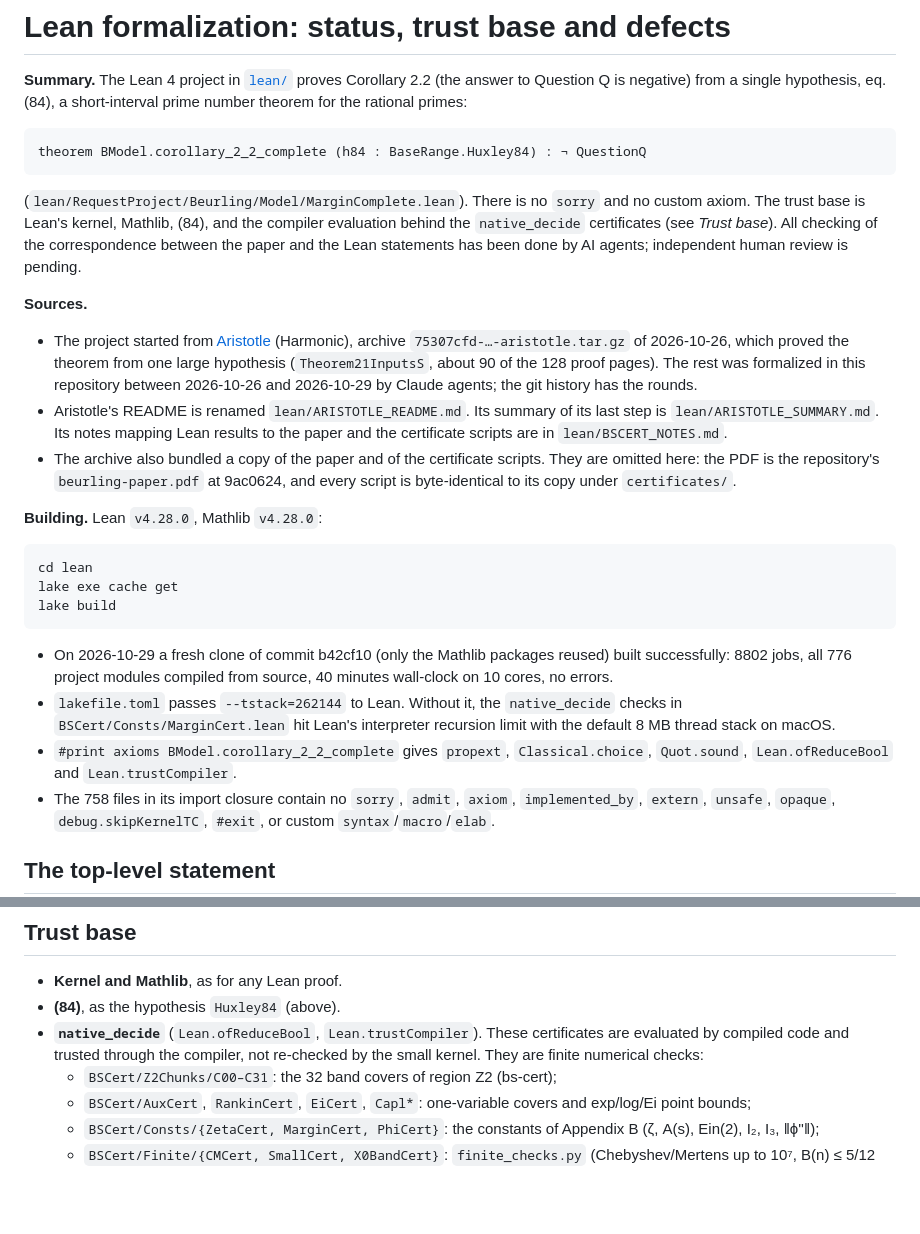
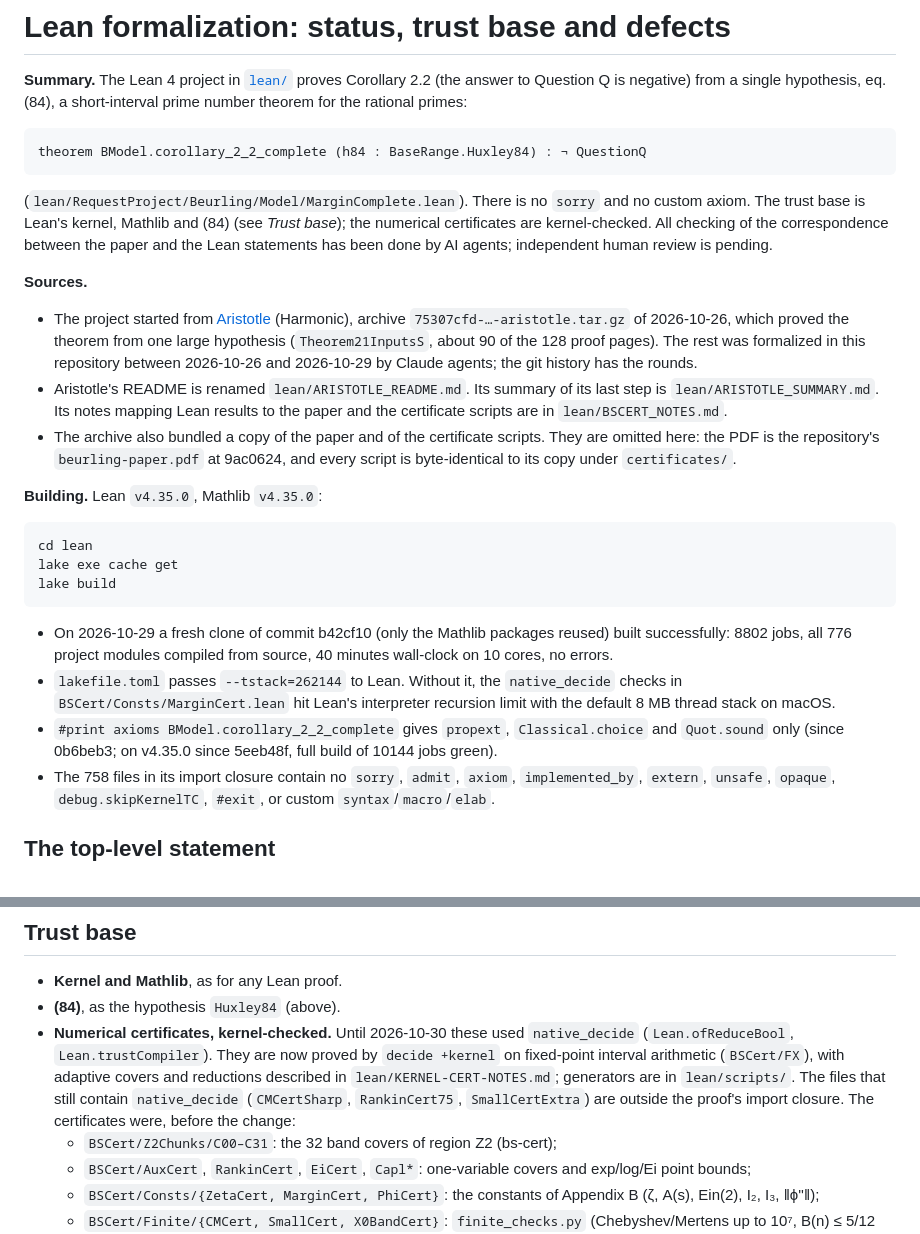
Before and after one commit to samlavery/Beurling, a Markdown page: LEAN-FORMALIZATION.md, 2 parts joined by grey strips. Rendered like a GitHub page; blank space fills up the shorter version.

````diff
--- a/LEAN-FORMALIZATION.md
+++ b/LEAN-FORMALIZATION.md
@@ -8,7 +8,7 @@ theorem BModel.corollary_2_2_complete (h84 : BaseRange.Huxley84) : ¬ QuestionQ
 ```
 
 (`lean/RequestProject/Beurling/Model/MarginComplete.lean`). There is no `sorry` and no custom axiom. The trust base is
-Lean's kernel, Mathlib, (84), and the compiler evaluation behind the `native_decide` certificates (see *Trust base*).
+Lean's kernel, Mathlib and (84) (see *Trust base*); the numerical certificates are kernel-checked.
 All checking of the correspondence between the paper and the Lean statements has been done by AI agents; independent
 human review is pending.
 
@@ -22,7 +22,7 @@ human review is pending.
 - The archive also bundled a copy of the paper and of the certificate scripts. They are omitted here: the PDF is the
   repository's `beurling-paper.pdf` at 9ac0624, and every script is byte-identical to its copy under `certificates/`.
 
-**Building.** Lean `v4.28.0`, Mathlib `v4.28.0`:
+**Building.** Lean `v4.35.0`, Mathlib `v4.35.0`:
 
 ```
 cd lean
@@ -34,8 +34,8 @@ lake build
   all 776 project modules compiled from source, 40 minutes wall-clock on 10 cores, no errors.
 - `lakefile.toml` passes `--tstack=262144` to Lean. Without it, the `native_decide` checks in
   `BSCert/Consts/MarginCert.lean` hit Lean's interpreter recursion limit with the default 8 MB thread stack on macOS.
-- `#print axioms BModel.corollary_2_2_complete` gives `propext`, `Classical.choice`, `Quot.sound`,
-  `Lean.ofReduceBool` and `Lean.trustCompiler`.
+- `#print axioms BModel.corollary_2_2_complete` gives `propext`, `Classical.choice` and `Quot.sound` only
+  (since 0b6beb3; on v4.35.0 since 5eeb48f, full build of 10144 jobs green).
 - The 758 files in its import closure contain no `sorry`, `admit`, `axiom`, `implemented_by`, `extern`, `unsafe`,
   `opaque`, `debug.skipKernelTC`, `#exit`, or custom `syntax`/`macro`/`elab`.
 
@@ -60,8 +60,11 @@ lake build
 
 - **Kernel and Mathlib**, as for any Lean proof.
 - **(84)**, as the hypothesis `Huxley84` (above).
-- **`native_decide`** (`Lean.ofReduceBool`, `Lean.trustCompiler`). These certificates are evaluated by compiled code
-  and trusted through the compiler, not re-checked by the small kernel. They are finite numerical checks:
+- **Numerical certificates, kernel-checked.** Until 2026-10-30 these used `native_decide` (`Lean.ofReduceBool`,
+  `Lean.trustCompiler`). They are now proved by `decide +kernel` on fixed-point interval arithmetic (`BSCert/FX`), with
+  adaptive covers and reductions described in `lean/KERNEL-CERT-NOTES.md`; generators are in `lean/scripts/`. The
+  files that still contain `native_decide` (`CMCertSharp`, `RankinCert75`, `SmallCertExtra`) are outside the proof's
+  import closure. The certificates were, before the change:
   - `BSCert/Z2Chunks/C00–C31`: the 32 band covers of region Z2 (bs-cert);
   - `BSCert/AuxCert`, `RankinCert`, `EiCert`, `Capl*`: one-variable covers and exp/log/Ei point bounds;
   - `BSCert/Consts/{ZetaCert, MarginCert, PhiCert}`: the constants of Appendix B (ζ, A(s), Ein(2), I₂, I₃, ‖ϕ''‖);
````
Also changed, not shown: README.md (+9 -7 lines).
